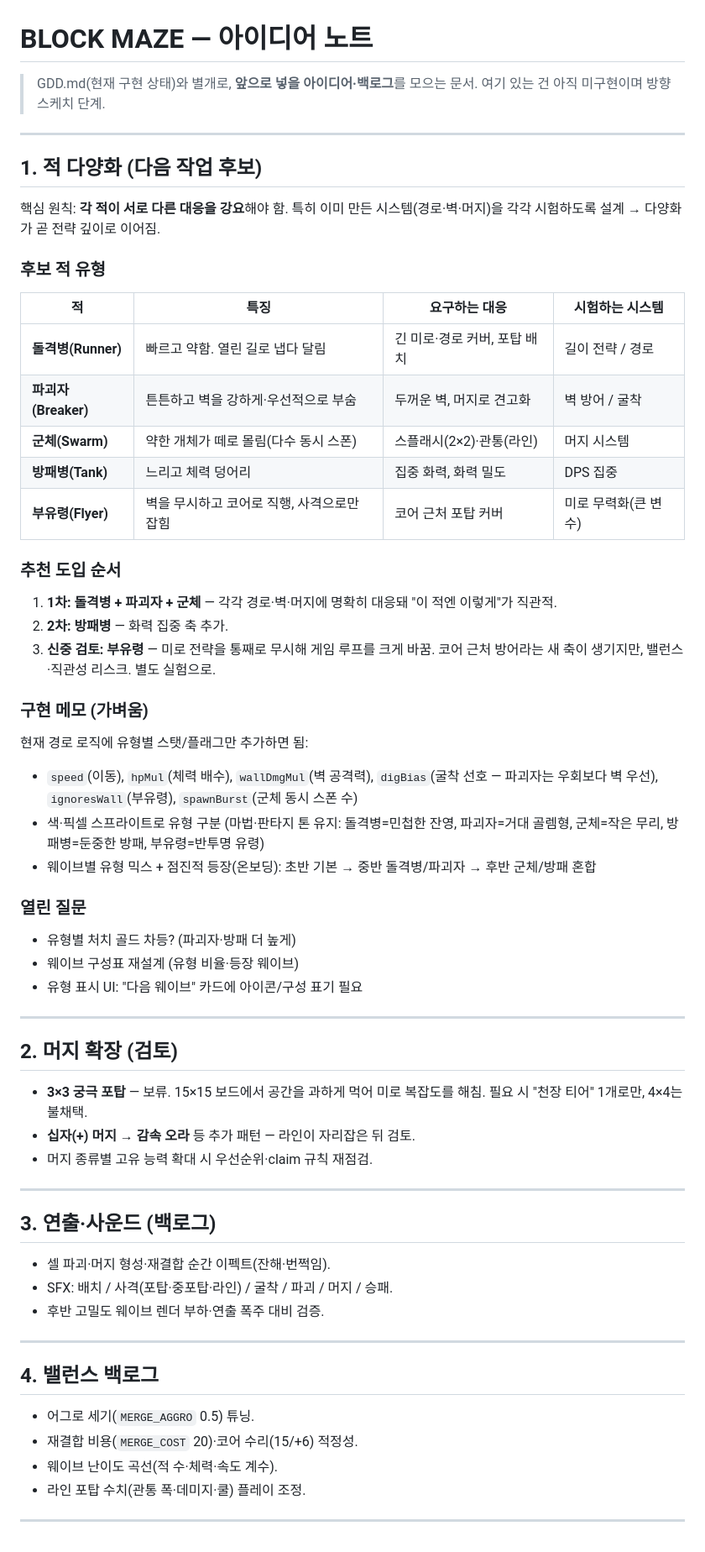
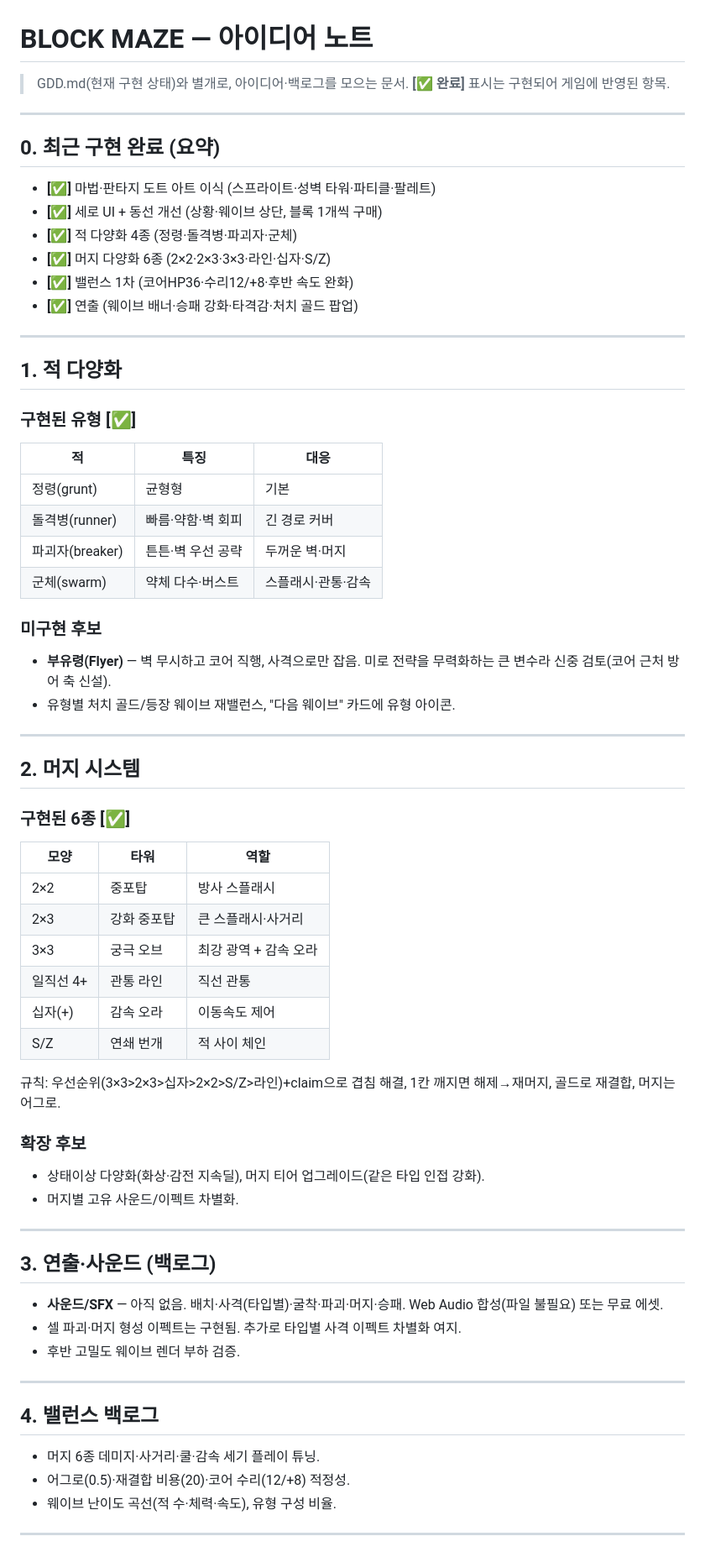
Before and after one commit to macjoocan/block-maze-td, a Markdown page: IDEAS.md, the part around one of its changes. Shown at 84% size. Rendered like a GitHub page.

Commit message:
IDEAS.md 갱신: 적 다양화·머지 6종·아트·밸런스·연출 완료 반영

```diff
--- a/IDEAS.md
+++ b/IDEAS.md
@@ -1,63 +1,70 @@
 # BLOCK MAZE — 아이디어 노트
 
-> GDD.md(현재 구현 상태)와 별개로, **앞으로 넣을 아이디어·백로그**를 모으는 문서. 여기 있는 건 아직 미구현이며 방향 스케치 단계.
+> GDD.md(현재 구현 상태)와 별개로, 아이디어·백로그를 모으는 문서.
+> **[✅ 완료]** 표시는 구현되어 게임에 반영된 항목.
 
 ---
 
-## 1. 적 다양화 (다음 작업 후보)
+## 0. 최근 구현 완료 (요약)
 
-핵심 원칙: **각 적이 서로 다른 대응을 강요**해야 함. 특히 이미 만든 시스템(경로·벽·머지)을 각각 시험하도록 설계 → 다양화가 곧 전략 깊이로 이어짐.
-
-### 후보 적 유형
-
-| 적 | 특징 | 요구하는 대응 | 시험하는 시스템 |
-| --- | --- | --- | --- |
-| **돌격병(Runner)** | 빠르고 약함. 열린 길로 냅다 달림 | 긴 미로·경로 커버, 포탑 배치 | 길이 전략 / 경로 |
-| **파괴자(Breaker)** | 튼튼하고 벽을 강하게·우선적으로 부숨 | 두꺼운 벽, 머지로 견고화 | 벽 방어 / 굴착 |
-| **군체(Swarm)** | 약한 개체가 떼로 몰림(다수 동시 스폰) | 스플래시(2×2)·관통(라인) | 머지 시스템 |
-| **방패병(Tank)** | 느리고 체력 덩어리 | 집중 화력, 화력 밀도 | DPS 집중 |
-| **부유령(Flyer)** | 벽을 무시하고 코어로 직행, 사격으로만 잡힘 | 코어 근처 포탑 커버 | 미로 무력화(큰 변수) |
-
-### 추천 도입 순서
-1. **1차: 돌격병 + 파괴자 + 군체** — 각각 경로·벽·머지에 명확히 대응돼 "이 적엔 이렇게"가 직관적.
-2. **2차: 방패병** — 화력 집중 축 추가.
-3. **신중 검토: 부유령** — 미로 전략을 통째로 무시해 게임 루프를 크게 바꿈. 코어 근처 방어라는 새 축이 생기지만, 밸런스·직관성 리스크. 별도 실험으로.
-
-### 구현 메모 (가벼움)
-현재 경로 로직에 유형별 스탯/플래그만 추가하면 됨:
-- `speed`(이동), `hpMul`(체력 배수), `wallDmgMul`(벽 공격력), `digBias`(굴착 선호 — 파괴자는 우회보다 벽 우선), `ignoresWall`(부유령), `spawnBurst`(군체 동시 스폰 수)
-- 색·픽셀 스프라이트로 유형 구분 (마법·판타지 톤 유지: 돌격병=민첩한 잔영, 파괴자=거대 골렘형, 군체=작은 무리, 방패병=둔중한 방패, 부유령=반투명 유령)
-- 웨이브별 유형 믹스 + 점진적 등장(온보딩): 초반 기본 → 중반 돌격병/파괴자 → 후반 군체/방패 혼합
-
-### 열린 질문
-- 유형별 처치 골드 차등? (파괴자·방패 더 높게)
-- 웨이브 구성표 재설계 (유형 비율·등장 웨이브)
-- 유형 표시 UI: "다음 웨이브" 카드에 아이콘/구성 표기 필요
+- **[✅]** 마법·판타지 도트 아트 이식 (스프라이트·성벽 타워·파티클·팔레트)
+- **[✅]** 세로 UI + 동선 개선 (상황·웨이브 상단, 블록 1개씩 구매)
+- **[✅]** 적 다양화 4종 (정령·돌격병·파괴자·군체)
+- **[✅]** 머지 다양화 6종 (2×2·2×3·3×3·라인·십자·S/Z)
+- **[✅]** 밸런스 1차 (코어HP36·수리12/+8·후반 속도 완화)
+- **[✅]** 연출 (웨이브 배너·승패 강화·타격감·처치 골드 팝업)
 
 ---
 
-## 2. 머지 확장 (검토)
+## 1. 적 다양화
 
-- **3×3 궁극 포탑** — 보류. 15×15 보드에서 공간을 과하게 먹어 미로 복잡도를 해침. 필요 시 "천장 티어" 1개로만, 4×4는 불채택.
-- **십자(+) 머지 → 감속 오라** 등 추가 패턴 — 라인이 자리잡은 뒤 검토.
-- 머지 종류별 고유 능력 확대 시 우선순위·claim 규칙 재점검.
+### 구현된 유형 [✅]
+| 적 | 특징 | 대응 |
+| --- | --- | --- |
+| 정령(grunt) | 균형형 | 기본 |
+| 돌격병(runner) | 빠름·약함·벽 회피 | 긴 경로 커버 |
+| 파괴자(breaker) | 튼튼·벽 우선 공략 | 두꺼운 벽·머지 |
+| 군체(swarm) | 약체 다수·버스트 | 스플래시·관통·감속 |
+
+### 미구현 후보
+- **부유령(Flyer)** — 벽 무시하고 코어 직행, 사격으로만 잡음. 미로 전략을 무력화하는 큰 변수라 신중 검토(코어 근처 방어 축 신설).
+- 유형별 처치 골드/등장 웨이브 재밸런스, "다음 웨이브" 카드에 유형 아이콘.
+
+---
+
+## 2. 머지 시스템
+
+### 구현된 6종 [✅]
+| 모양 | 타워 | 역할 |
+| --- | --- | --- |
+| 2×2 | 중포탑 | 방사 스플래시 |
+| 2×3 | 강화 중포탑 | 큰 스플래시·사거리 |
+| 3×3 | 궁극 오브 | 최강 광역 + 감속 오라 |
+| 일직선 4+ | 관통 라인 | 직선 관통 |
+| 십자(+) | 감속 오라 | 이동속도 제어 |
+| S/Z | 연쇄 번개 | 적 사이 체인 |
+
+규칙: 우선순위(3×3>2×3>십자>2×2>S/Z>라인)+claim으로 겹침 해결, 1칸 깨지면 해제→재머지, 골드로 재결합, 머지는 어그로.
+
+### 확장 후보
+- 상태이상 다양화(화상·감전 지속딜), 머지 티어 업그레이드(같은 타입 인접 강화).
+- 머지별 고유 사운드/이펙트 차별화.
 
 ---
 
 ## 3. 연출·사운드 (백로그)
 
-- 셀 파괴·머지 형성·재결합 순간 이펙트(잔해·번쩍임).
-- SFX: 배치 / 사격(포탑·중포탑·라인) / 굴착 / 파괴 / 머지 / 승패.
-- 후반 고밀도 웨이브 렌더 부하·연출 폭주 대비 검증.
+- **사운드/SFX** — 아직 없음. 배치·사격(타입별)·굴착·파괴·머지·승패. Web Audio 합성(파일 불필요) 또는 무료 에셋.
+- 셀 파괴·머지 형성 이펙트는 구현됨. 추가로 타입별 사격 이펙트 차별화 여지.
+- 후반 고밀도 웨이브 렌더 부하 검증.
 
 ---
 
 ## 4. 밸런스 백로그
 
-- 어그로 세기(`MERGE_AGGRO` 0.5) 튜닝.
-- 재결합 비용(`MERGE_COST` 20)·코어 수리(15/+6) 적정성.
-- 웨이브 난이도 곡선(적 수·체력·속도 계수).
-- 라인 포탑 수치(관통 폭·데미지·쿨) 플레이 조정.
+- 머지 6종 데미지·사거리·쿨·감속 세기 플레이 튜닝.
+- 어그로(0.5)·재결합 비용(20)·코어 수리(12/+8) 적정성.
+- 웨이브 난이도 곡선(적 수·체력·속도), 유형 구성 비율.
 
 ---
 
```
Also changed, not shown: other parts of IDEAS.md (+4 -2 lines).
